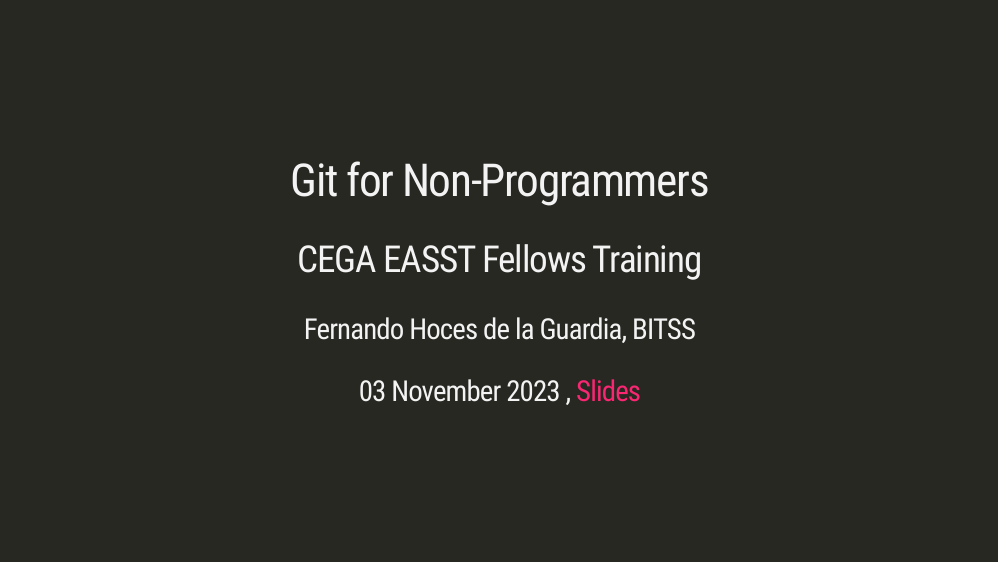
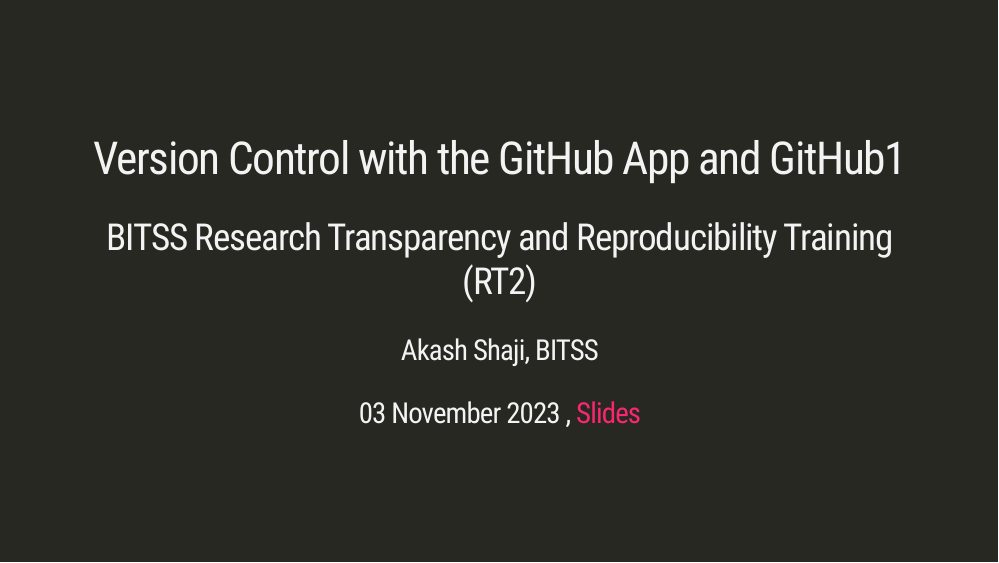
Before and after one commit to anshaji/RT2_2025, an R Markdown document (git-non-prog.Rmd): page 1 of 33. Rendered offline with R 4.5, knitr and Pandoc, with nearby package versions; the slides are laid out offline by our stand-in for remark.js, each with all of its steps uncovered, in fonts that may differ from those the slides ask for, and without slide numbers, shadows or browser add-ons; some code elsewhere in the file could not run offline; a font, style sheet, LaTeX package, included part or bibliography that could not be used is replaced or left out.

Commit message:
Update git-non-prog.Rmd

```diff
--- a/git-non-prog.Rmd
+++ b/git-non-prog.Rmd
@@ -1,7 +1,7 @@
 ---
-title: "Git for Non-Programmers"
-author: "Fernando Hoces de la Guardia, BITSS"
-subtitle: "CEGA EASST Fellows Training"
+title: "Version Control with the GitHub App and GitHub1"
+author: "Akash Shaji, BITSS"
+subtitle: "BITSS Research Transparency and Reproducibility Training (RT2)"
 date:  "`r format(as.Date('2023-11-03'), '%d %B %Y')` , [Slides](https://bitss.github.io/CEGA2023/)"
 output:
   xaringan::moon_reader:
```
